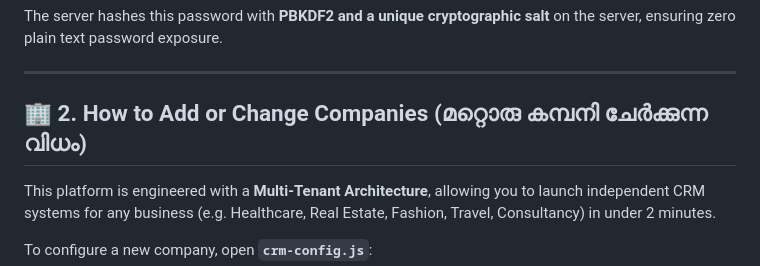
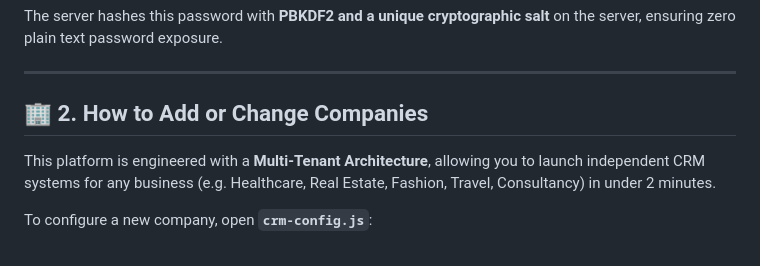
Before and after one commit to signfx-sa/nallayiilcrm, a Markdown page: README.md, the part around one of its changes. GitHub-like rendering.

```diff
--- a/README.md
+++ b/README.md
@@ -53,7 +53,7 @@ The server hashes this password with **PBKDF2 and a unique cryptographic salt**
 
 ---
 
-## 🏢 2. How to Add or Change Companies (മറ്റൊരു കമ്പനി ചേർക്കുന്ന വിധം)
+## 🏢 2. How to Add or Change Companies
 
 This platform is engineered with a **Multi-Tenant Architecture**, allowing you to launch independent CRM systems for any business (e.g. Healthcare, Real Estate, Fashion, Travel, Consultancy) in under 2 minutes.
 
```
Also changed, not shown: other parts of README.md (+1 -1 lines).
